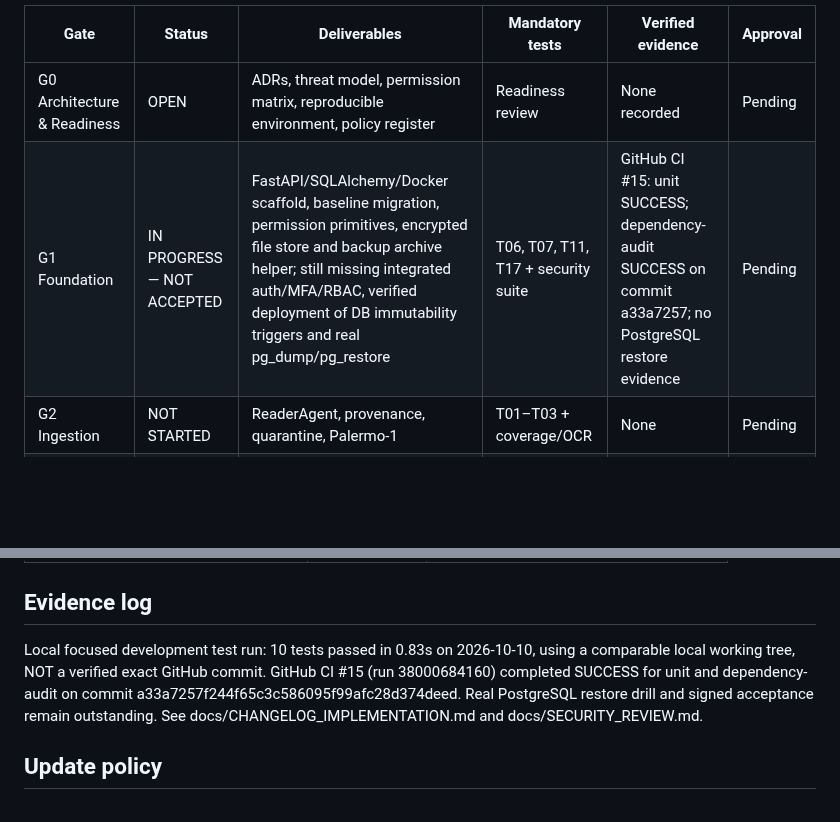
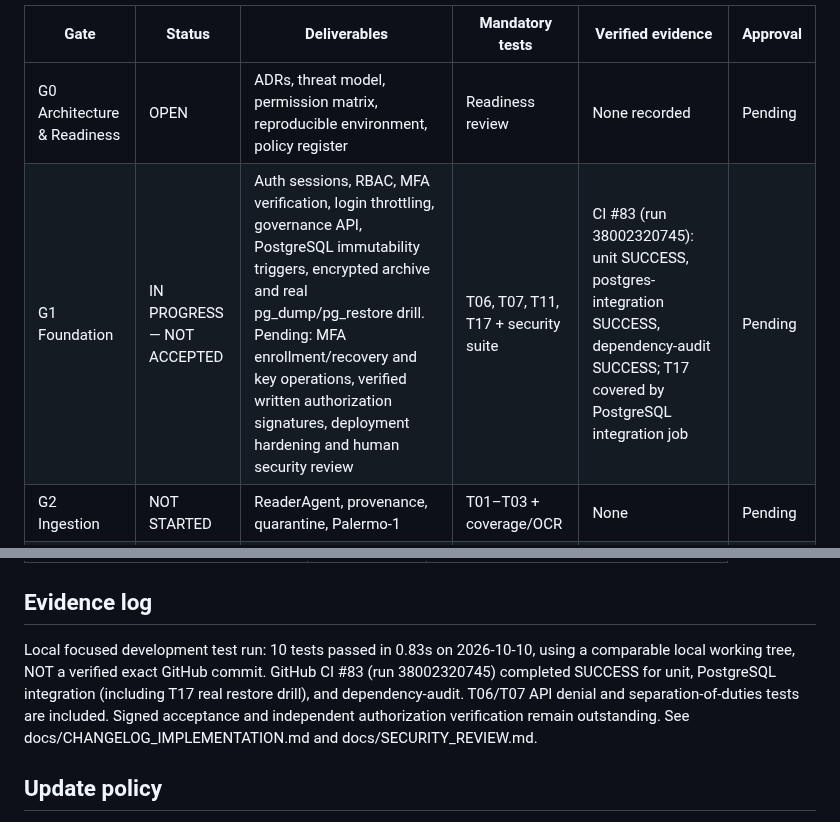
Before and after one commit to overurdream-collab/test2, a Markdown page: GATE_STATUS.md, 2 parts joined by grey strips. Rendered like a GitHub page; blank space fills up the shorter version.

Commit message:
docs(g1): reconcile gate evidence with verified CI #83 and remaining blockers

```diff
--- a/GATE_STATUS.md
+++ b/GATE_STATUS.md
@@ -5,7 +5,7 @@ Updated: 2026-10-10. Repository: overurdream-collab/test2.
 | Gate | Status | Deliverables | Mandatory tests | Verified evidence | Approval |
 |---|---|---|---|---|---|
 | G0 Architecture & Readiness | OPEN | ADRs, threat model, permission matrix, reproducible environment, policy register | Readiness review | None recorded | Pending |
-| G1 Foundation | IN PROGRESS — NOT ACCEPTED | FastAPI/SQLAlchemy/Docker scaffold, baseline migration, permission primitives, encrypted file store and backup archive helper; still missing integrated auth/MFA/RBAC, verified deployment of DB immutability triggers and real pg_dump/pg_restore | T06, T07, T11, T17 + security suite | GitHub CI #15: unit SUCCESS; dependency-audit SUCCESS on commit a33a7257; no PostgreSQL restore evidence | Pending |
+| G1 Foundation | IN PROGRESS — NOT ACCEPTED | Auth sessions, RBAC, MFA verification, login throttling, governance API, PostgreSQL immutability triggers, encrypted archive and real pg_dump/pg_restore drill. Pending: MFA enrollment/recovery and key operations, verified written authorization signatures, deployment hardening and human security review | T06, T07, T11, T17 + security suite | CI #83 (run 38002320745): unit SUCCESS, postgres-integration SUCCESS, dependency-audit SUCCESS; T17 covered by PostgreSQL integration job | Pending |
 | G2 Ingestion | NOT STARTED | ReaderAgent, provenance, quarantine, Palermo-1 | T01–T03 + coverage/OCR | None | Pending |
 | G3 Reference | NOT STARTED | contracts, prices, beneficiaries, temporal versions | T04–T05 | None | Pending |
 | G4 Claims | NOT STARTED | batches, attachments, linkage, missing evidence | T09, T16 + volume | None | Pending |
@@ -27,7 +27,7 @@ Updated: 2026-10-10. Repository: overurdream-collab/test2.
 | Medical field permissions | UNRESOLVED | Sensitive reports/exports blocked |
 
 ## Evidence log
-Local focused development test run: 10 tests passed in 0.83s on 2026-10-10, using a comparable local working tree, NOT a verified exact GitHub commit. GitHub CI #15 (run 38000684160) completed SUCCESS for unit and dependency-audit on commit a33a7257f244f65c3c586095f99afc28d374deed. Real PostgreSQL restore drill and signed acceptance remain outstanding. See docs/CHANGELOG_IMPLEMENTATION.md and docs/SECURITY_REVIEW.md.
+Local focused development test run: 10 tests passed in 0.83s on 2026-10-10, using a comparable local working tree, NOT a verified exact GitHub commit. GitHub CI #83 (run 38002320745) completed SUCCESS for unit, PostgreSQL integration (including T17 real restore drill), and dependency-audit. T06/T07 API denial and separation-of-duties tests are included. Signed acceptance and independent authorization verification remain outstanding. See docs/CHANGELOG_IMPLEMENTATION.md and docs/SECURITY_REVIEW.md.
 
 ## Update policy
 A status may change to ACCEPTED only after all criteria in docs/ACCEPTANCE_CONTRACT.md are satisfied and a human approver signs the gate. Never mark PASS merely because tests are present.
```
